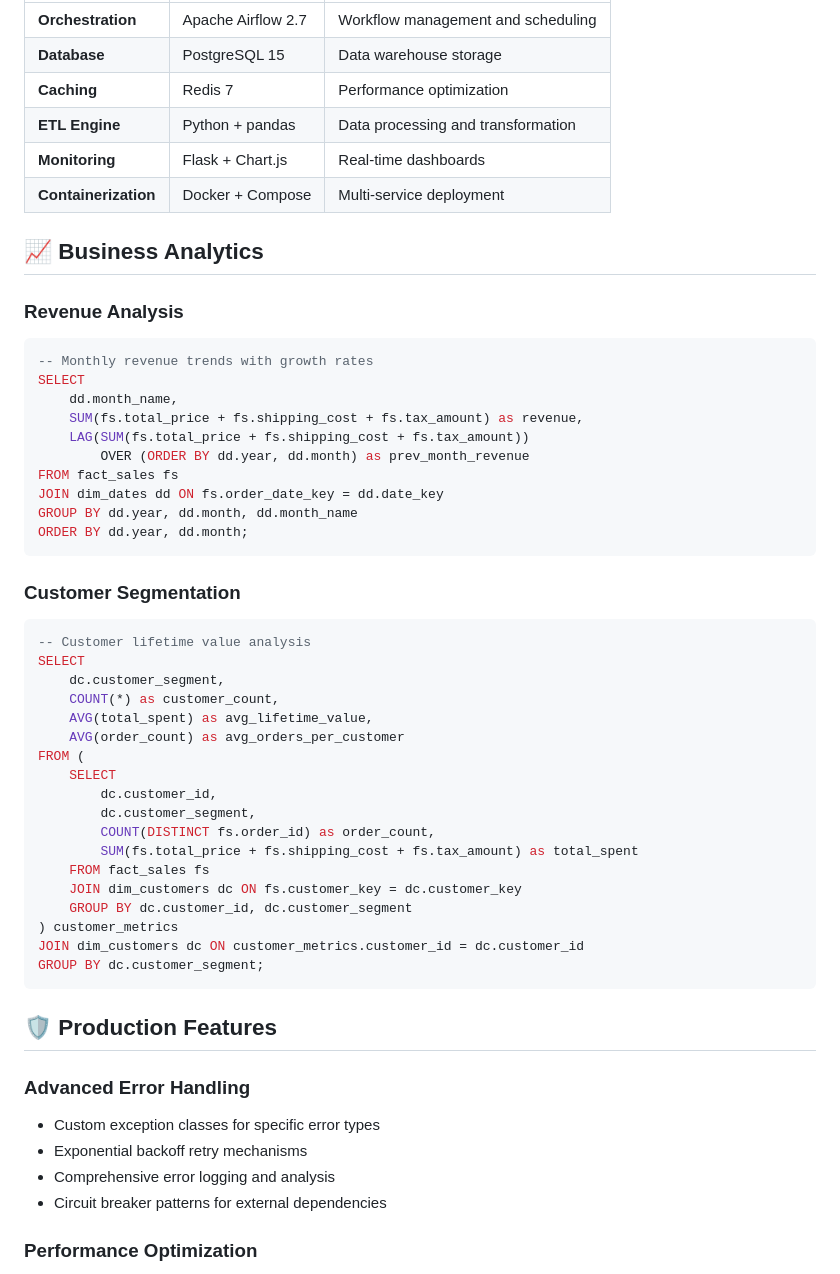
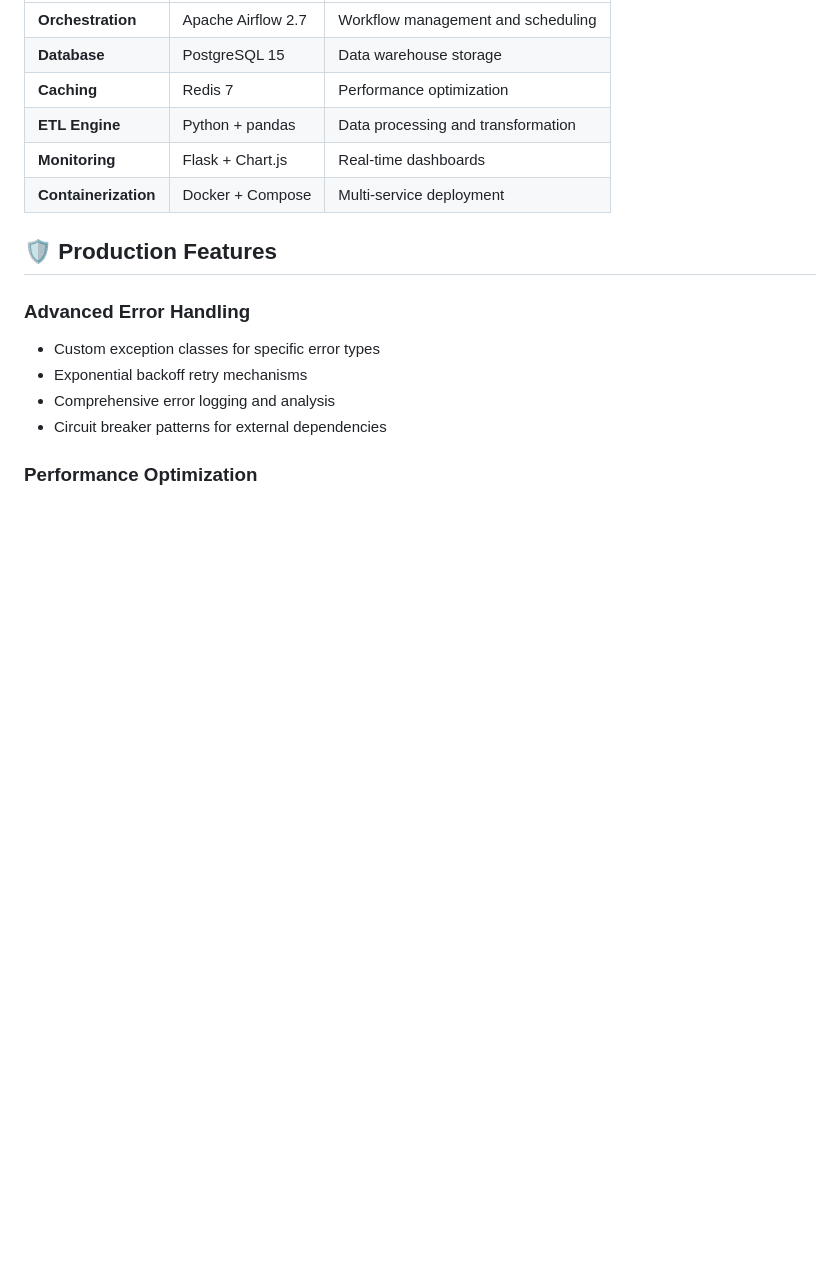
Before and after one commit to BhushanSonar10/ecommerce-data-warehouse, a Markdown page: README.md, the part around one of its changes. GitHub-like rendering; blank space fills up the shorter version.

Commit message:
Remove business analytics and resume impact sections
Removed sections on Business Analytics, Resume Impact, Future Enhancements, Contributing, License, and Acknowledgments from README.

````diff
--- a/README.md
+++ b/README.md
@@ -102,43 +102,6 @@ docker-compose up --build
 | **Monitoring** | Flask + Chart.js | Real-time dashboards |
 | **Containerization** | Docker + Compose | Multi-service deployment |
 
-## 📈 Business Analytics
-
-### Revenue Analysis
-```sql
--- Monthly revenue trends with growth rates
-SELECT
-    dd.month_name,
-    SUM(fs.total_price + fs.shipping_cost + fs.tax_amount) as revenue,
-    LAG(SUM(fs.total_price + fs.shipping_cost + fs.tax_amount))
-        OVER (ORDER BY dd.year, dd.month) as prev_month_revenue
-FROM fact_sales fs
-JOIN dim_dates dd ON fs.order_date_key = dd.date_key
-GROUP BY dd.year, dd.month, dd.month_name
-ORDER BY dd.year, dd.month;
-```
-
-### Customer Segmentation
-```sql
--- Customer lifetime value analysis
-SELECT
-    dc.customer_segment,
-    COUNT(*) as customer_count,
-    AVG(total_spent) as avg_lifetime_value,
-    AVG(order_count) as avg_orders_per_customer
-FROM (
-    SELECT
-        dc.customer_id,
-        dc.customer_segment,
-        COUNT(DISTINCT fs.order_id) as order_count,
-        SUM(fs.total_price + fs.shipping_cost + fs.tax_amount) as total_spent
-    FROM fact_sales fs
-    JOIN dim_customers dc ON fs.customer_key = dc.customer_key
-    GROUP BY dc.customer_id, dc.customer_segment
-) customer_metrics
-JOIN dim_customers dc ON customer_metrics.customer_id = dc.customer_id
-GROUP BY dc.customer_segment;
-```
 ## 🛡️ Production Features
 
 ### Advanced Error Handling
````
Also changed, not shown: other parts of README.md (+0 -40 lines).
